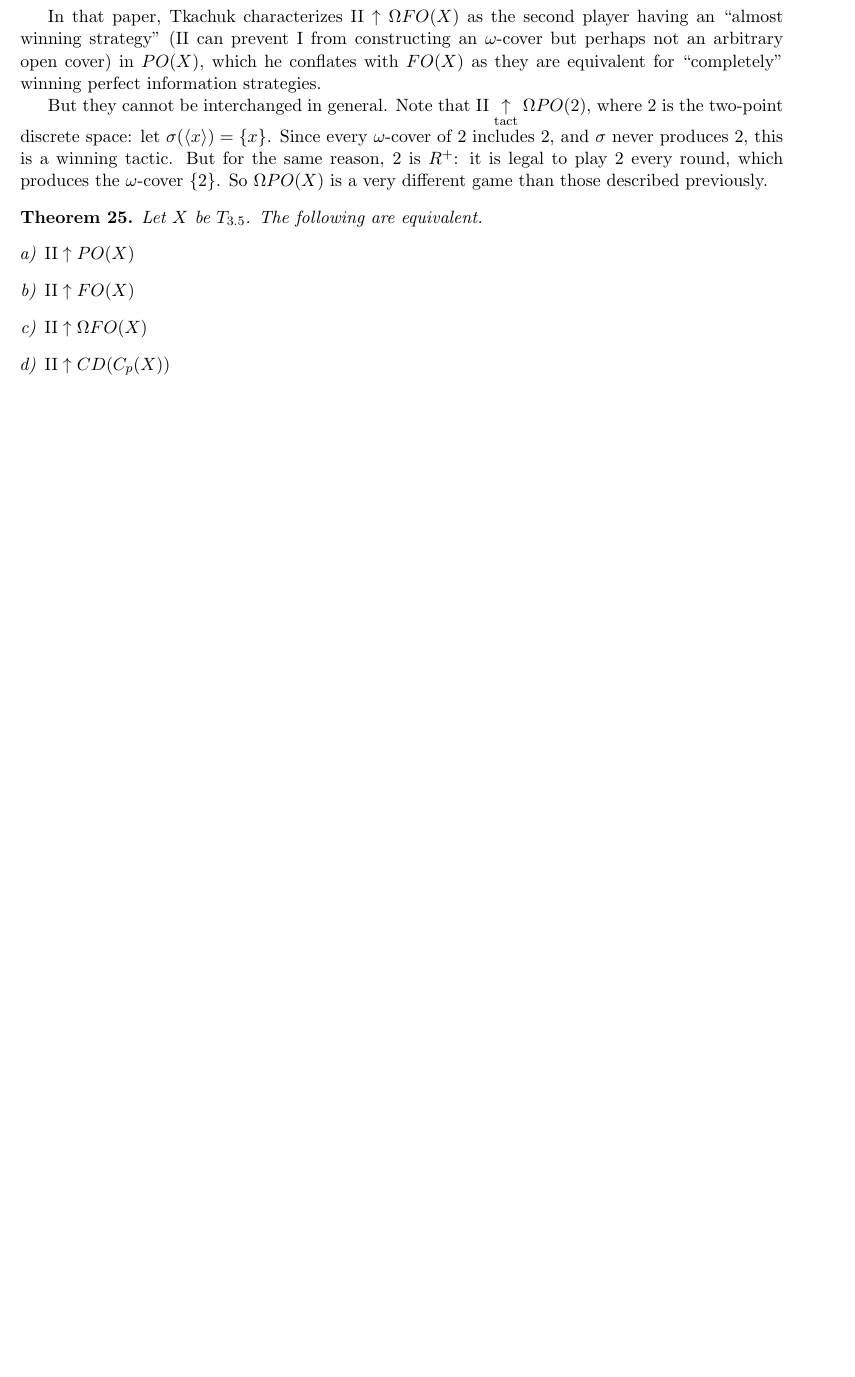
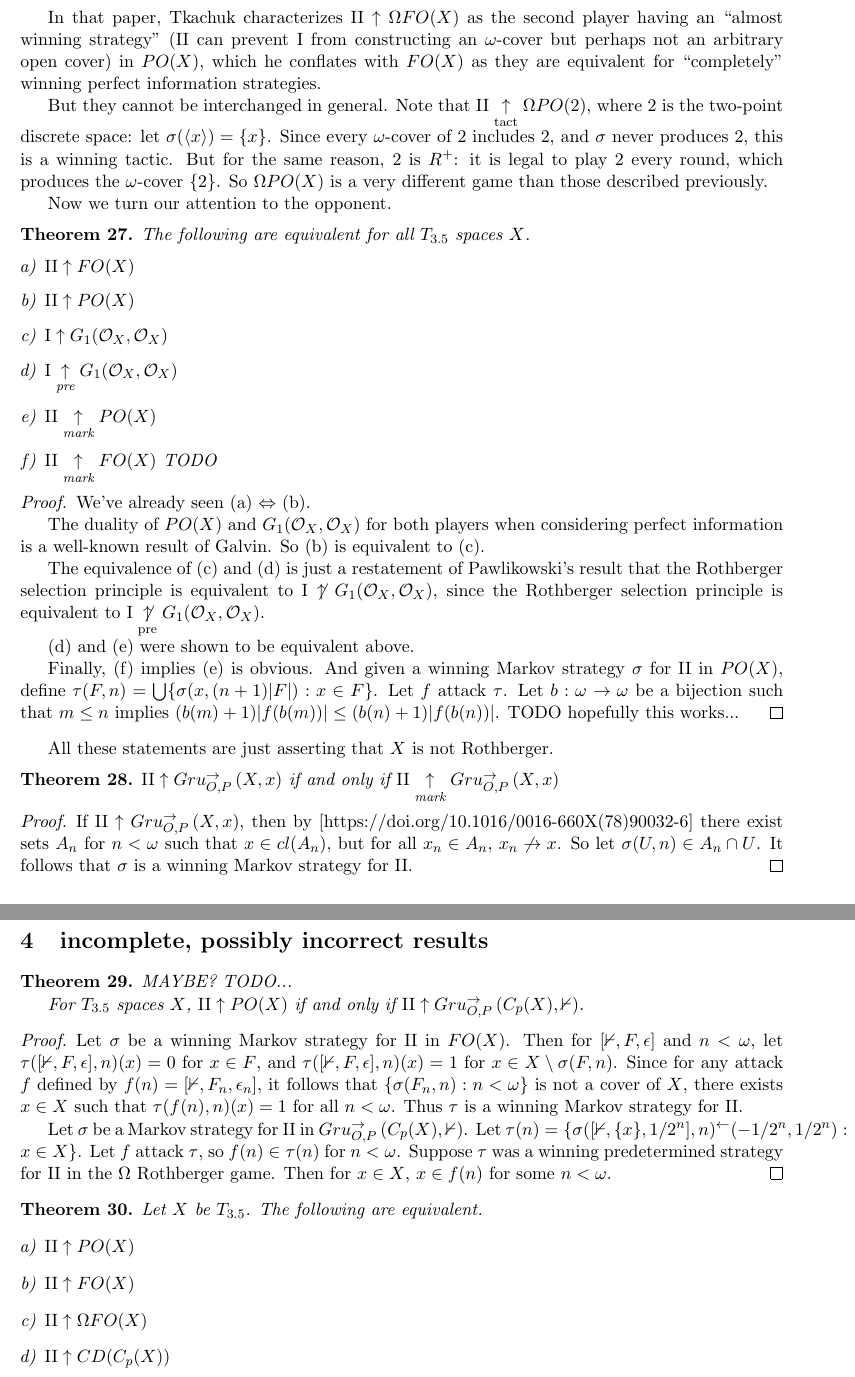
Before and after one commit to JaredHolshouser/Research, a LaTeX document (Limited_Information_Strategies_and_Discrete_Selectivity.tex): part of page 5 of 6 before the commit and two parts of pages 6 and 7 of 7 after it, the two joined at a grey line, cut so that both start at the same text, the shorter picture padded with empty space. Compiled offline with pdfLaTeX.

Commit message:
opponent results

```diff
--- a/Limited_Information_Strategies_and_Discrete_Selectivity.tex
+++ b/Limited_Information_Strategies_and_Discrete_Selectivity.tex
@@ -456,6 +509,89 @@ reason, \(2\) is \(R^+\): it is legal to play \(2\) every round,
 which produces the \(\omega\)-cover \(\{2\}\).
 So \(\Omega PO(X)\) is a very different game than those described previously.
 
+
+Now we turn our attention to the opponent.
+
+\begin{theorem}
+The following are equivalent for all \(T_{3.5}\) spaces \(X\).
+\begin{enumerate}[a)]
+\item \(\plII\win FO(X)\)
+\item \(\plII\win PO(X)\)
+\item \(\plI\win \rothGame{X}\)
+\item \(\plI\prewin \rothGame{X}\)
+\item \(\plII\markwin PO(X)\)
+\item \(\plII\markwin FO(X)\) TODO
+\end{enumerate}
+\end{theorem}
+\begin{proof}
+We've already seen (a) \(\Leftrightarrow\) (b).
+
+The duality of \(PO(X)\) and \(\rothGame{X}\) for both players
+when considering perfect information is a well-known result of Galvin.
+So (b) is equivalent to (c).
+
+The equivalence of (c) and (d) is just a restatement of Pawlikowski's
+result that the Rothberger selection principle is equivalent
+to \(\plI\notwin \rothGame{X}\), since the Rothberger selection principle
+is equivalent to \(\plI\notprewin\rothGame{X}\).
+
+(d) and (e) were shown to be equivalent above.
+
+Finally, (f) implies (e) is obvious. And given a winning Markov strategy
+\(\sigma\) for \(\plII\) in \(PO(X)\), define
+\(\tau(F,n)=\bigcup\{\sigma(x,(n+1)|F|):x\in F\}\).
+Let \(f\) attack \(\tau\). Let \(b:\omega\to\omega\) be a bijection
+such that \(m\leq n\) implies \((b(m)+1)|f(b(m))|\leq(b(n)+1)|f(b(n))|\).
+TODO hopefully this works...
+\end{proof}
+
+All these statements are just asserting that \(X\) is not Rothberger.
+
+\begin{theorem}
+\(\plII\win\gruConGame{X}{x}\) if and only if
+\(\plII\markwin\gruConGame{X}{x}\)
+\end{theorem}
+\begin{proof}
+If \(\plII\win\gruConGame{X}{x}\), then by
+[https://doi.org/10.1016/0016-660X(78)90032-6]
+there exist sets \(A_n\) for \(n<\omega\) such
+that \(x\in cl(A_n)\), but for all \(x_n\in A_n\),
+\(x_n\not\to x\). So let \(\sigma(U,n)\in A_n\cap U\).
+It follows that \(\sigma\) is a winning Markov strategy
+for \(\plII\).
+\end{proof}
+
+\section{incomplete, possibly incorrect results}
+\begin{theorem}
+MAYBE? TODO...
+
+For \(T_{3.5}\) spaces \(X\),
+\(\plII\win PO(X)\) if and only if
+\(\plII\win\gruConGame{C_p(X)}{\mathbb 0}\).
+\end{theorem}
+\begin{proof}
+Let \(\sigma\) be a winning Markov strategy for \(\plII\)
+in \(FO(X)\). Then for \([\mathbb 0,F,\epsilon]\)
+and \(n<\omega\), let
+\(\tau([\mathbb 0,F,\epsilon],n)(x)=0\) for \(x\in F\), and
+\(\tau([\mathbb 0,F,\epsilon],n)(x)=1\) for
+\(x\in X\setminus\sigma(F,n)\). Since for any
+attack \(f\) defined by \(f(n)=[\mathbb 0,F_n,\epsilon_n]\),
+it follows that \(\{\sigma(F_n,n):n<\omega\}\) is not
+a cover of \(X\), there exists \(x\in X\) such that
+\(\tau(f(n),n)(x)=1\) for all \(n<\omega\). Thus
+\(\tau\) is a winning Markov strategy for \(\plII\).
+
+Let \(\sigma\) be a Markov strategy for \(\plII\)
+in \(\gruConGame{C_p(X)}{\mathbb 0}\).
+Let \(\tau(n)=\{\sigma([\mathbb 0,\{x\},1/2^n],n)^{\leftarrow}(-1/2^n,1/2^n):x\in X\}\).
+Let \(f\) attack \(\tau\), so \(f(n)\in\tau(n)\) for \(n<\omega\).
+Suppose \(\tau\) was a winning predetermined strategy for \(\plII\) in
+the \(\Omega\) Rothberger game. Then for \(x\in X\),
+\(x\in f(n)\) for some \(n<\omega\).
+\end{proof}
+
+
 \begin{theorem}
 Let \(X\) be \(T_{3.5}\). The following are equivalent.
 \begin{enumerate}[a)]
```
Also changed, not shown: Limited_Information_Strategies_and_Discrete_Selectivity.pdf, Limited_Information_Strategies_and_Discrete_Selectivity.tex (55 more changed lines).
